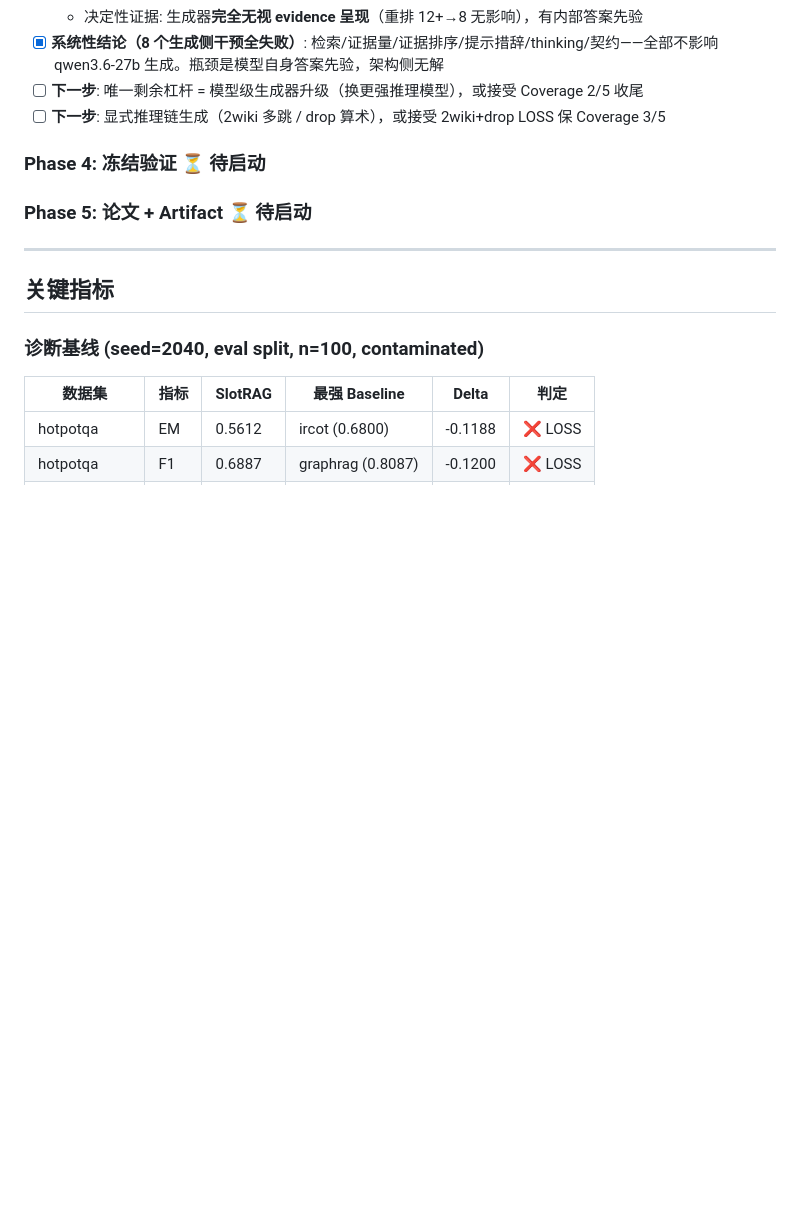
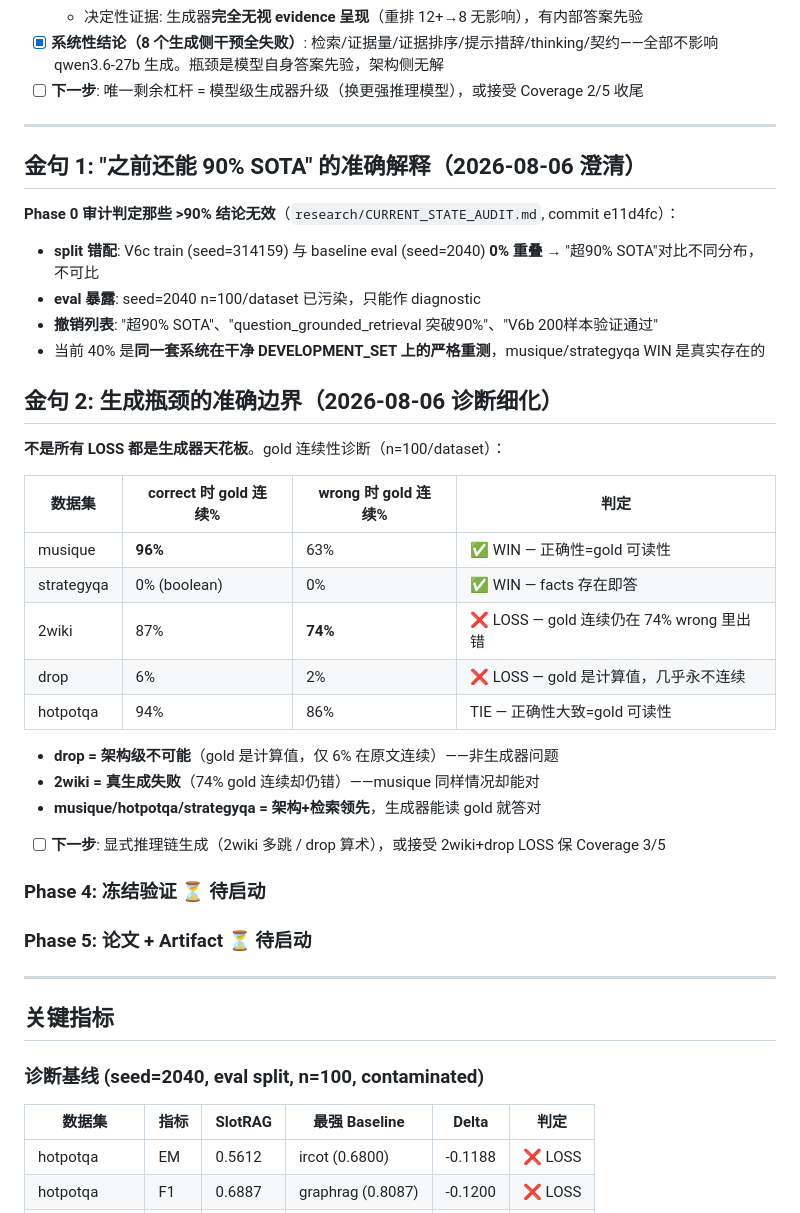
Before and after one commit to Meng0329/SlotRAG, a Markdown page: research/STATE.md, the part around the change. Rendered like a GitHub page; blank space fills up the shorter version.

Commit message:
docs(phase3r): refine generation bottleneck boundary via gold-contiguity diagnostic
- musique WIN: 96% correct have gold contiguous in evidence; correctness tracks readability
- 2wiki LOSS: 74% WRONG have gold contiguous yet still fail -> genuine generation failure
- drop LOSS: gold contiguous only 6%/2% -> computed value, architecturally impossible
- clarifies '90% SOTA' history: invalidated by Phase 0 split-mismatch audit, not regression

```diff
--- a/research/STATE.md
+++ b/research/STATE.md
@@ -99,6 +99,32 @@
   - 决定性证据: 生成器**完全无视 evidence 呈现**（重排 12+→8 无影响），有内部答案先验
 - [x] **系统性结论（8 个生成侧干预全失败）**: 检索/证据量/证据排序/提示措辞/thinking/契约——全部不影响 qwen3.6-27b 生成。瓶颈是模型自身答案先验，架构侧无解
 - [ ] **下一步**: 唯一剩余杠杆 = 模型级生成器升级（换更强推理模型），或接受 Coverage 2/5 收尾
+
+---
+
+## 金句 1: "之前还能 90% SOTA" 的准确解释（2026-08-06 澄清）
+
+**Phase 0 审计判定那些 >90% 结论无效**（`research/CURRENT_STATE_AUDIT.md`, commit e11d4fc）：
+- **split 错配**: V6c train (seed=314159) 与 baseline eval (seed=2040) **0% 重叠** → "超90% SOTA"对比不同分布，不可比
+- **eval 暴露**: seed=2040 n=100/dataset 已污染，只能作 diagnostic
+- **撤销列表**: "超90% SOTA"、"question_grounded_retrieval 突破90%"、"V6b 200样本验证通过"
+- 当前 40% 是**同一套系统在干净 DEVELOPMENT_SET 上的严格重测**，musique/strategyqa WIN 是真实存在的
+
+## 金句 2: 生成瓶颈的准确边界（2026-08-06 诊断细化）
+
+**不是所有 LOSS 都是生成器天花板**。gold 连续性诊断（n=100/dataset）：
+
+| 数据集 | correct 时 gold 连续% | wrong 时 gold 连续% | 判定 |
+|--------|----------------------|---------------------|------|
+| musique | **96%** | 63% | ✅ WIN — 正确性=gold 可读性 |
+| strategyqa | 0% (boolean) | 0% | ✅ WIN — facts 存在即答 |
+| 2wiki | 87% | **74%** | ❌ LOSS — gold 连续仍在 74% wrong 里出错 |
+| drop | 6% | 2% | ❌ LOSS — gold 是计算值，几乎永不连续 |
+| hotpotqa | 94% | 86% | TIE — 正确性大致=gold 可读性 |
+
+- **drop = 架构级不可能**（gold 是计算值，仅 6% 在原文连续）——非生成器问题
+- **2wiki = 真生成失败**（74% gold 连续却仍错）——musique 同样情况却能对
+- **musique/hotpotqa/strategyqa = 架构+检索领先**，生成器能读 gold 就答对
 - [ ] **下一步**: 显式推理链生成（2wiki 多跳 / drop 算术），或接受 2wiki+drop LOSS 保 Coverage 3/5
 
 ### Phase 4: 冻结验证 ⏳ 待启动
```
